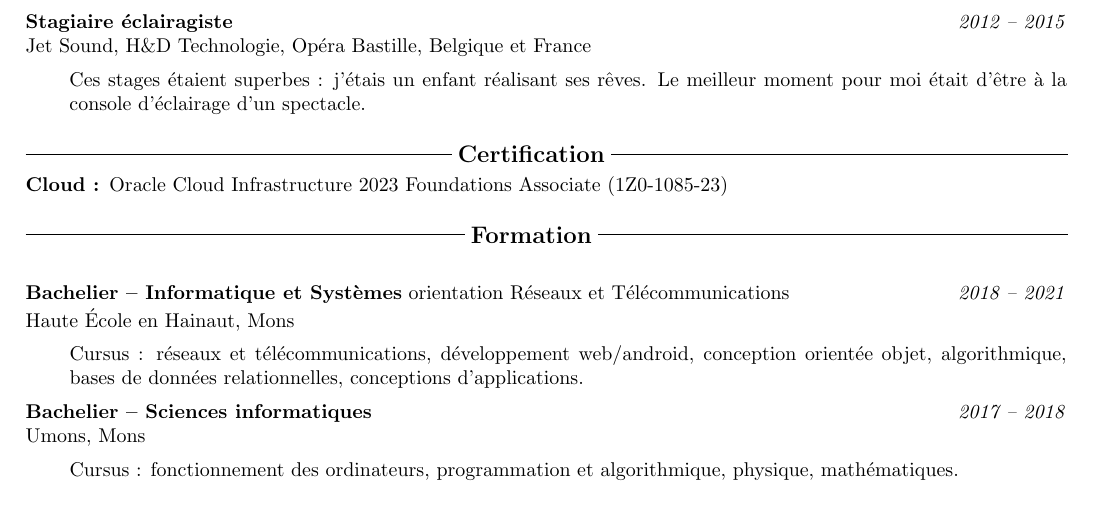
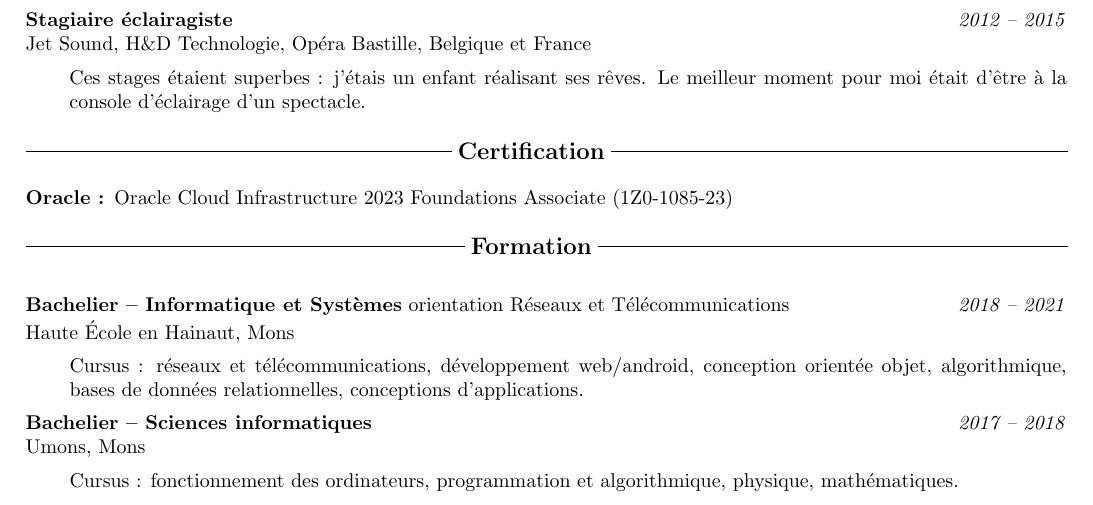
Before and after one commit to VictorHachard/resume, a LaTeX CV (resume_fr.tex, which reads certifications/fr/certifications.tex): part of page 1 of 2, cut so that both start at the same text. Compiled offline with pdfLaTeX.

Commit message:
Update certifications

```diff
--- a/certifications/fr/certifications.tex
+++ b/certifications/fr/certifications.tex
@@ -1,5 +1,6 @@
 \begin{indentsection}{\parindent}
+  \vspace{8px}
   \begin{description*}
-    \item[Cloud :] Oracle Cloud Infrastructure 2023 Foundations Associate (1Z0-1085-23)
+    \item[Oracle :] Oracle Cloud Infrastructure 2023 Foundations Associate (1Z0-1085-23)
   \end{description*}
 \end{indentsection}
```
Also changed, not shown: certifications/en/certifications.tex (+2 -1 lines), resume_fr.pdf.
